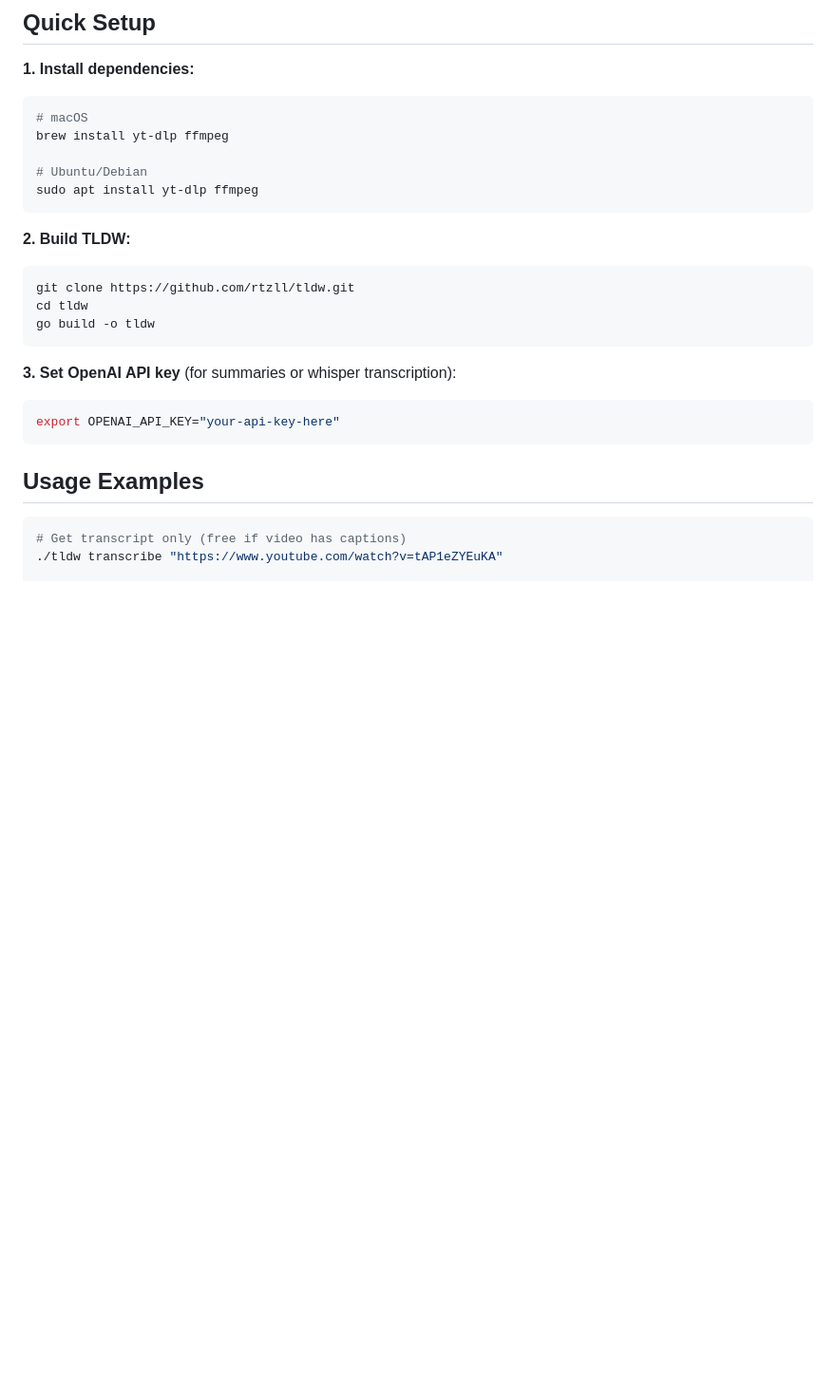
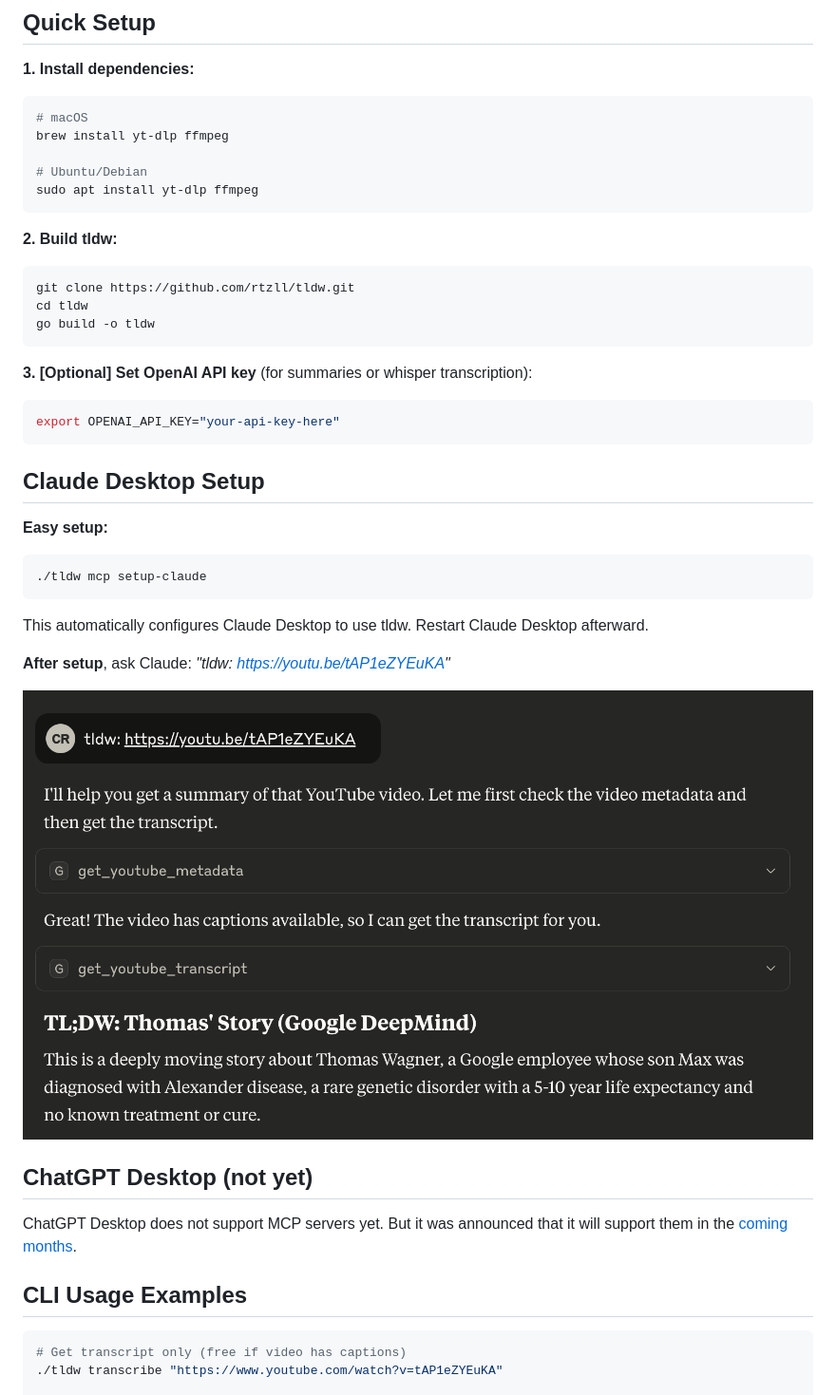
Before and after one commit to rtzll/tldw, a Markdown page: README.md, the part around one of its changes. Shown at 95% size. Rendered like a GitHub page; pictures changed too: assets/claude-tldw-screenshot.png (added); blank space fills up the shorter version.

Commit message:
docs: add screenshots to README

````diff
--- a/README.md
+++ b/README.md
@@ -13,19 +13,36 @@ brew install yt-dlp ffmpeg
 sudo apt install yt-dlp ffmpeg
 ```
 
-**2. Build TLDW:**
+**2. Build tldw:**
 ```bash
 git clone https://github.com/rtzll/tldw.git
 cd tldw
 go build -o tldw
 ```
 
-**3. Set OpenAI API key** (for summaries or whisper transcription):
+**3. [Optional] Set OpenAI API key** (for summaries or whisper transcription):
 ```bash
 export OPENAI_API_KEY="your-api-key-here"
 ```
 
-## Usage Examples
+## Claude Desktop Setup
+
+**Easy setup:**
+```bash
+./tldw mcp setup-claude
+```
+
+This automatically configures Claude Desktop to use tldw. Restart Claude Desktop afterward.
+
+**After setup**, ask Claude: *"tldw: https://youtu.be/tAP1eZYEuKA"*
+
+![Claude using tldw via MCP](./assets/claude-tldw-screenshot.png)
+
+## ChatGPT Desktop (not yet)
+
+ChatGPT Desktop does not support MCP servers yet. But it was announced that it will support them in the [coming months](https://x.com/OpenAIDevs/status/1904957755829481737).
+
+## CLI Usage Examples
 
 ```bash
 # Get transcript only (free if video has captions)
````
Also changed, not shown: other parts of README.md (+3 -14 lines), assets/cli-tldw-screenshot.png (added).
